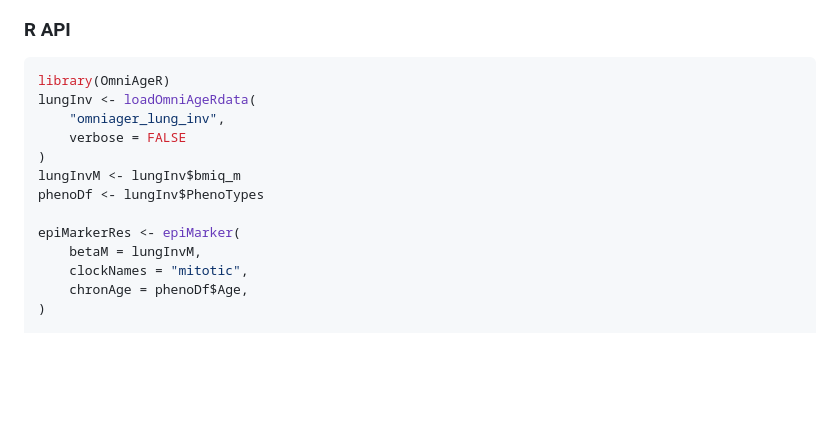
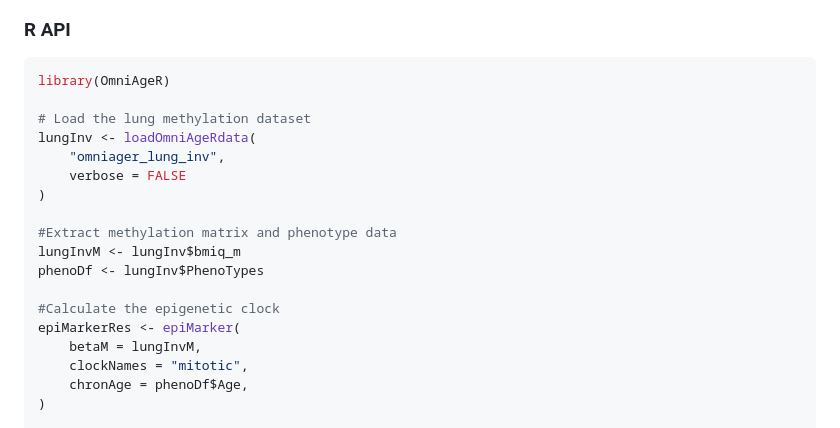
Before and after one commit to Duzhaozhen/OmniAge, a Markdown page: README.md, the part around the change. Rendered like a GitHub page; blank space fills up the shorter version.

````diff
--- a/README.md
+++ b/README.md
@@ -76,13 +76,18 @@ mitotic_ages = omniage.cal_epimarker(beta_df, clocks="Mitotic",ages=meta_df['Age
 ### R API
 ```r
 library(OmniAgeR)
+
+# Load the lung methylation dataset
 lungInv <- loadOmniAgeRdata(
     "omniager_lung_inv",
     verbose = FALSE
 )
+
+#Extract methylation matrix and phenotype data
 lungInvM <- lungInv$bmiq_m
 phenoDf <- lungInv$PhenoTypes
 
+#Calculate the epigenetic clock
 epiMarkerRes <- epiMarker(
     betaM = lungInvM,
     clockNames = "mitotic",
````
